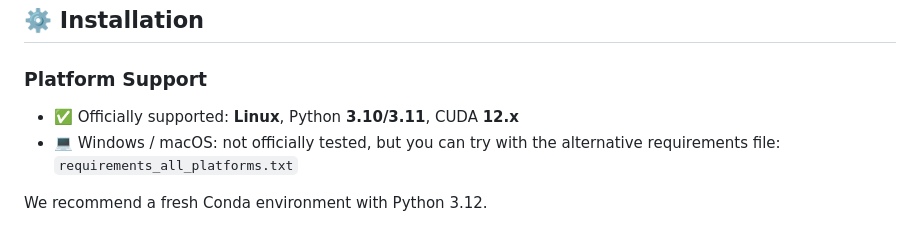
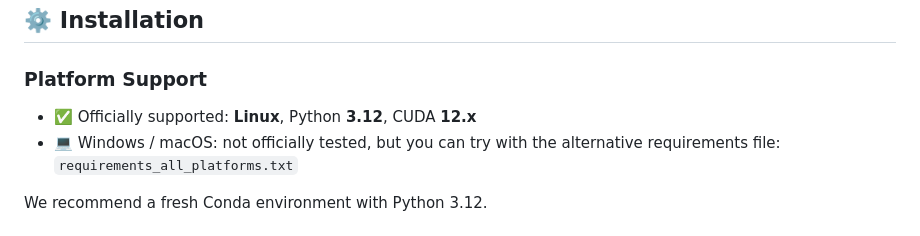
Before and after one commit to varunisrani/storyboard, a Markdown page: README.md, the part around the change. Rendered like a GitHub page.

```diff
--- a/README.md
+++ b/README.md
@@ -21,7 +21,7 @@ We present **Story2Board**, a training-free framework for expressive storyboard
 ## ⚙️ Installation
 
 ### Platform Support
-- ✅ Officially supported: **Linux**, Python **3.10/3.11**, CUDA **12.x**
+- ✅ Officially supported: **Linux**, Python **3.12**, CUDA **12.x**
 - 💻 Windows / macOS: not officially tested, but you can try with the alternative requirements file: `requirements_all_platforms.txt`
 
 We recommend a fresh Conda environment with Python 3.12.
```
